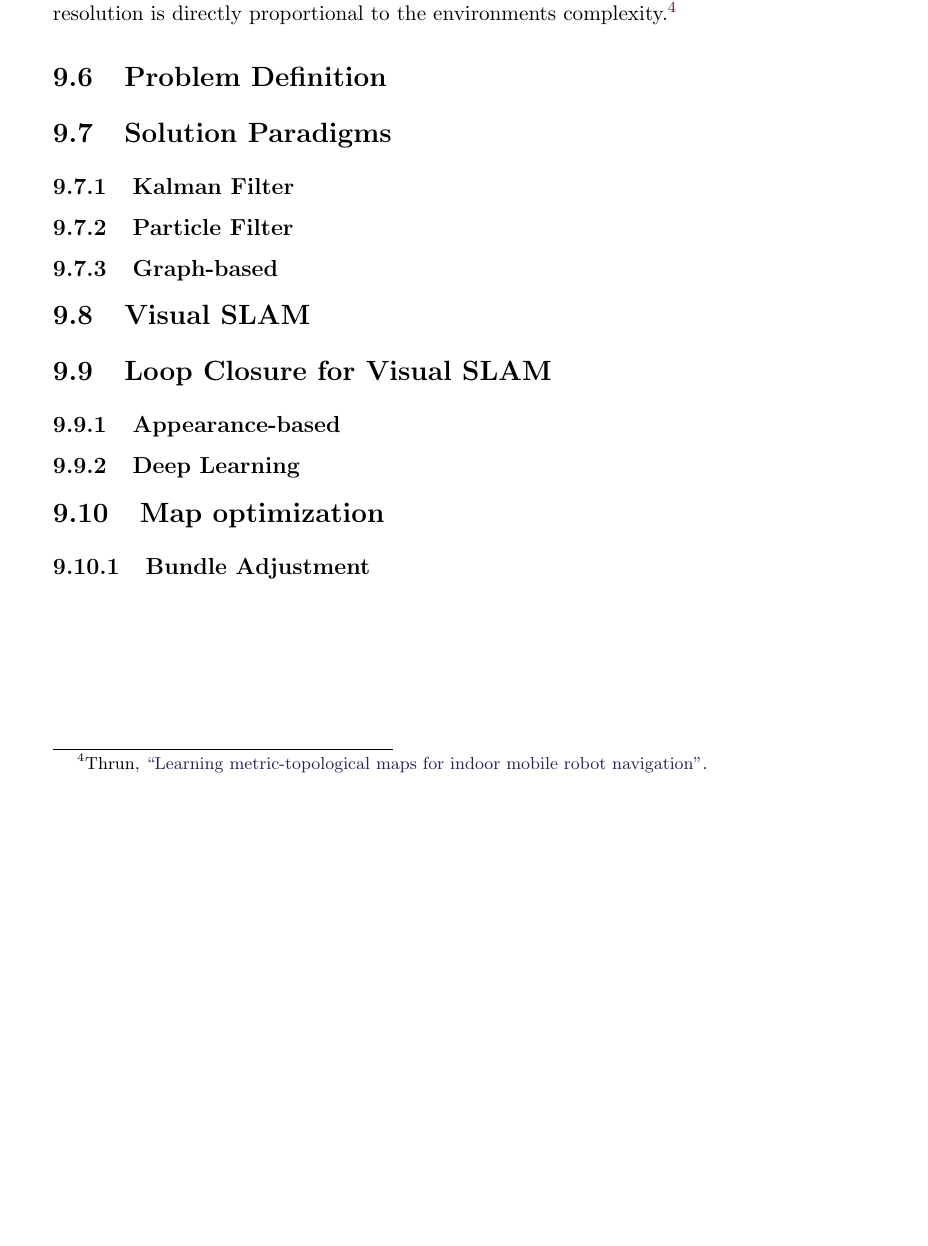
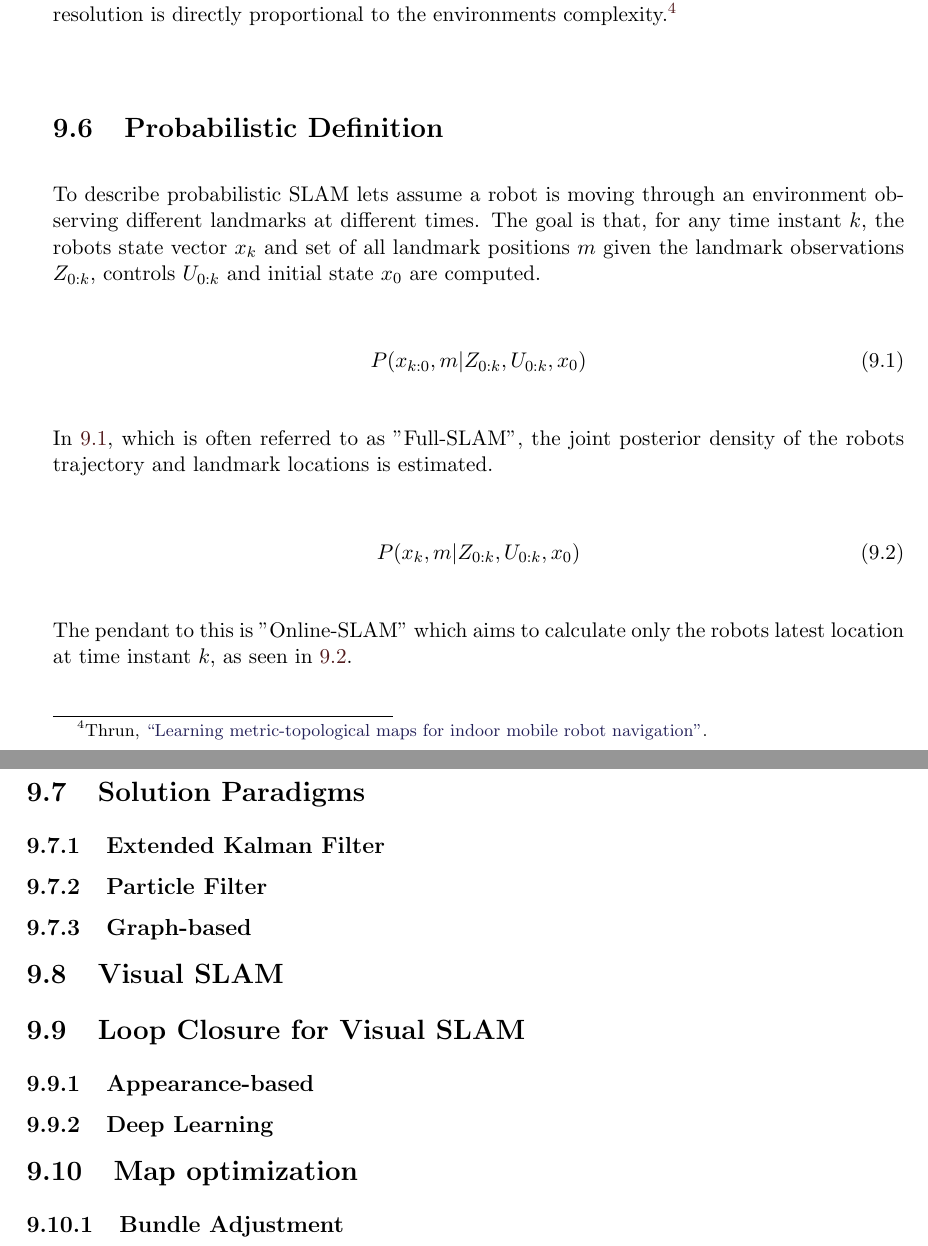
Before and after one commit to LeskovarLukas/Autumn-Doc, a LaTeX thesis (main.tex, which reads sections/slam.tex): part of page 24 of 34 before the commit and two parts of pages 24 and 25 of 35 after it, the two joined at a grey line, cut so that both start at the same text, the shorter picture padded with empty space. Compiled offline with pdfLaTeX.

Commit message:
added basic formulations to slam definition

```diff
--- a/sections/slam.tex
+++ b/sections/slam.tex
@@ -55,17 +55,25 @@ Metric or grid-based maps build a map of the robots environment as occupancy gri
 Topological or feature-based maps reconstruct their environment as graphs with each node representing a feature or landmark perceived by the robots sensors. In contrast to metric maps they allow for comprehensive path planning and are significantly more compact as its resolution is directly proportional to the environments complexity. \footcite{thrunMaps1998}
 
 
+\section{Probabilistic Definition}
+To describe probabilistic SLAM lets assume a robot is moving through an environment observing different landmarks at different times.
+The goal is that, for any time instant $ k $, the robots state vector $ x_{k} $ and set of all landmark positions $ m $ given the landmark observations $ Z_{0:k}$, controls $ U_{0:k} $ and initial state $ x_{0} $ are computed.
 
+\begin{equation}\label{fullSLAM}
+	P(x_{k:0}, m | Z_{0:k}, U_{0:k}, x_{0})
+\end{equation}
 
+In \ref{fullSLAM}, which is often referred to as "Full-SLAM", the joint posterior density of the robots trajectory and landmark locations is estimated.
 
+\begin{equation}\label{onlineSLAM}
+	P(x_{k}, m | Z_{0:k}, U_{0:k}, x_{0})
+\end{equation}
 
-
-\section{Problem Definition}
-
+The pendant to this is "Online-SLAM" which aims to calculate only the robots latest location at time instant $ k $, as seen in \ref{onlineSLAM}.
 
 \section{Solution Paradigms}
 
-\subsection{Kalman Filter}
+\subsection{Extended Kalman Filter}
 
 \subsection{Particle Filter}
 
```
